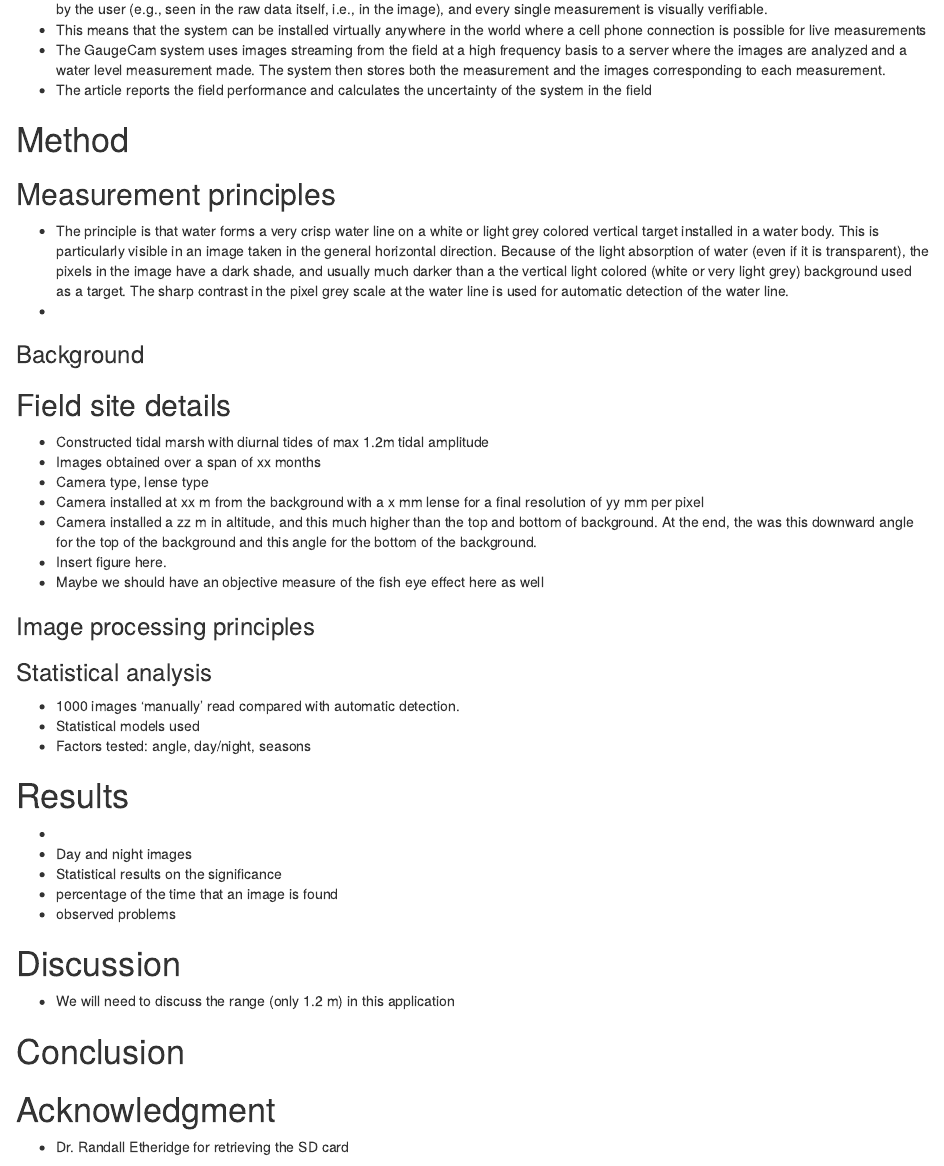
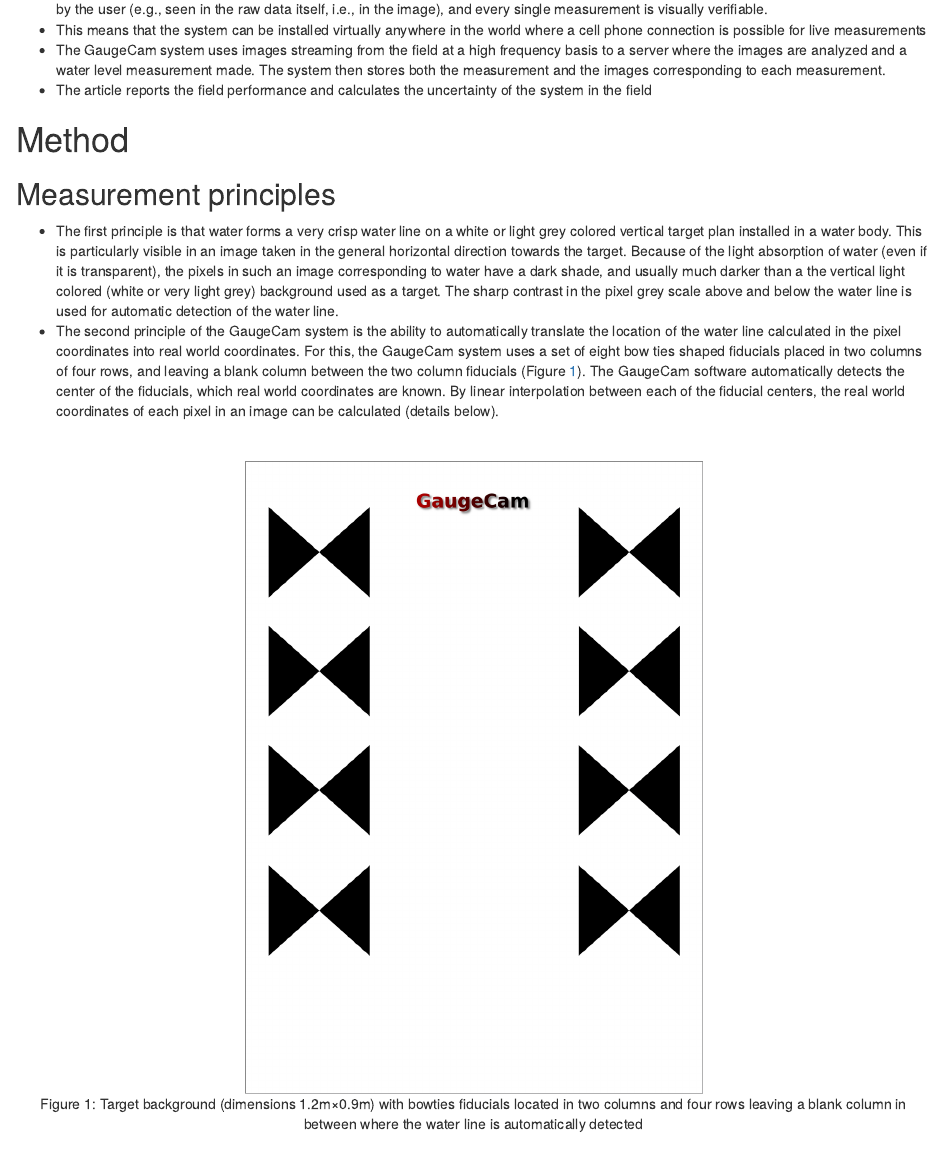
Before and after one commit to francoisbirgand/gaugecam-NR, an R Markdown document (GC-NR-paper.Rmd): the page in a window 1100 px wide, from 770 px down. The pictures show the output file GC-NR-paper.html that the author committed with the source, opened offline.

Commit message:
Incremental addition to the paper

````diff
--- a/GC-NR-paper.Rmd
+++ b/GC-NR-paper.Rmd
@@ -69,12 +69,15 @@ rmarkdown::default_output_format(knitr::current_input())$name
 
 ## Measurement principles
 
-- The principle is that water forms a very crisp water line on a white or light grey colored vertical target installed in a water body. This is particularly visible in an image taken in the general horizontal direction.  Because of the light absorption of water (even if it is transparent), the pixels in the image have a dark shade, and usually much darker than a the vertical light colored (white or very light grey) background used as a target. The sharp contrast in the pixel grey scale at the water line is used for automatic detection of the water line.
--
+- The first principle is that water forms a very crisp water line on a white or light grey colored vertical target plan installed in a water body. This is particularly visible in an image taken in the general horizontal direction towards the target.  Because of the light absorption of water (even if it is transparent), the pixels in such an image corresponding to water have a dark shade, and usually much darker than a the vertical light colored (white or very light grey) background used as a target. The sharp contrast in the pixel grey scale above and below the water line is used for automatic detection of the water line.
+- The second principle of the GaugeCam system is the ability to automatically translate the location of the water line expressed in the pixel coordinates into real world coordinates. For this, the GaugeCam system uses a set of eight bow ties shaped fiducials placed in two columns of four rows, and leaving a blank column between the two column fiducials (Figure \@ref(fig:GC-background)). The GaugeCam software automatically detects the center of the fiducials, which real world coordinates are known. By linear interpolation between each of the fiducial centers, the real world coordinates of each pixel in an image can be calculated (details below).
 
+</br>
 
-
-### Background
+```{r "GC-background", eval=TRUE, echo=FALSE, out.width = '50%', fig.align = 'center', fig.cap="Target background (dimensions 1.2m&times;0.9m) with bowties fiducials located in two columns and four rows leaving a blank column in between where the water line is automatically detected"}
+knitr::include_graphics("pictures/GC_background.png")
+```
+</br>
 
 ## Field site details
 
````
Also changed, not shown: GC-NR-paper.html, GC-NR-paper.md, pictures/GC_background.png (added), pictures/mesocosms2.jpg (deleted), GC-NR-paper.Rmd (5 more changed lines), 2 other files.
